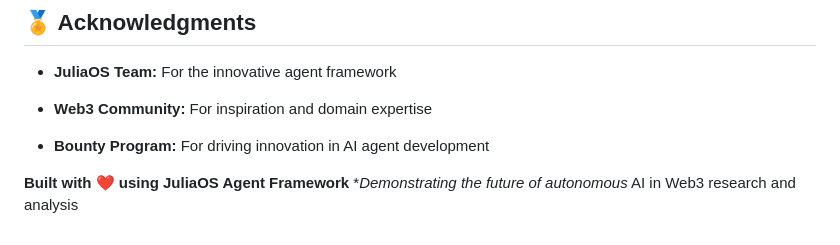
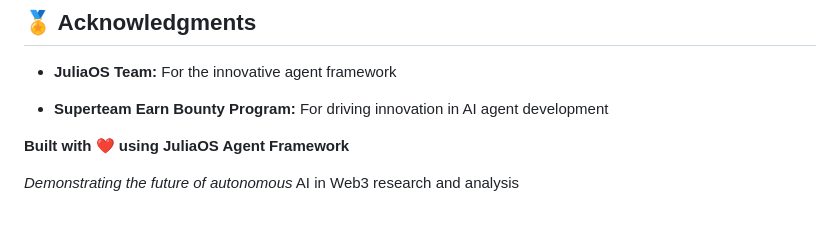
Before and after one commit to TokenHarvester/julia-web3-research-assistant, a Markdown page: README.md, the part around the change. Drawn GitHub-style.

```diff
--- a/README.md
+++ b/README.md
@@ -322,9 +322,8 @@ This application demonstrates the transformative potential of JuliaOS for:
 
 - **JuliaOS Team:** For the innovative agent framework
 
-- **Web3 Community:** For inspiration and domain expertise
-
-- **Bounty Program:** For driving innovation in AI agent development
+- **Superteam Earn Bounty Program:** For driving innovation in AI agent development
 
 **Built with ❤️ using JuliaOS Agent Framework**
-**Demonstrating the future of autonomous* AI in Web3 research and analysis
+
+*Demonstrating the future of autonomous* AI in Web3 research and analysis
```
